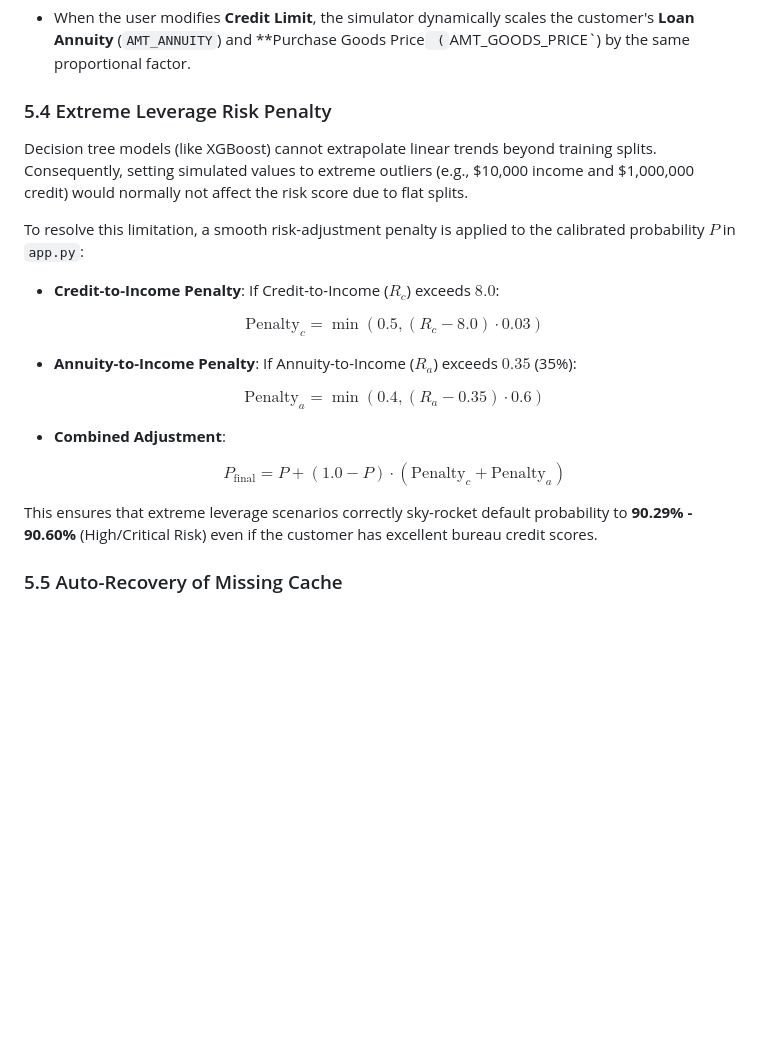
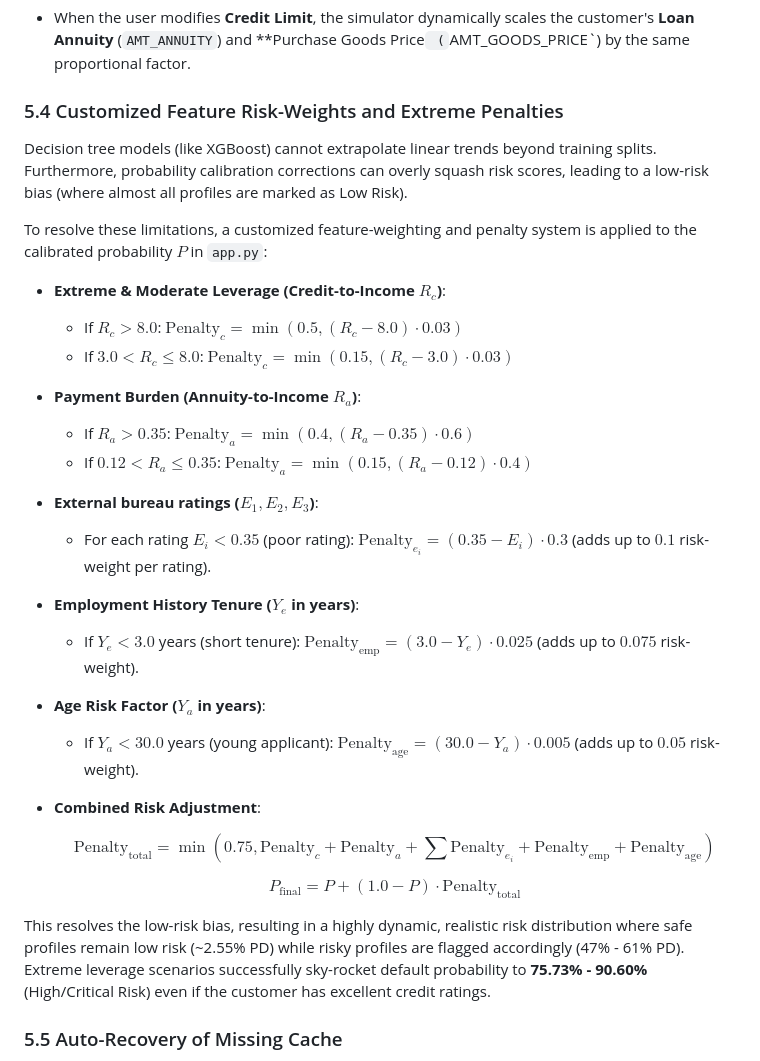
Before and after one commit to DivjotSingh95/CREDIgpt, a Markdown page: PROJECT_DOCUMENTATION.md, the part around the change. Drawn GitHub-style; blank space fills up the shorter version.

Commit message:
Update Section 5.4 in PROJECT_DOCUMENTATION.md with new custom risk weights

```diff
--- a/PROJECT_DOCUMENTATION.md
+++ b/PROJECT_DOCUMENTATION.md
@@ -132,23 +132,30 @@ Enables risk managers to adjust individual parameters (Annual Income, Credit Lim
 To prevent unrealistic ratio metrics when credit is scaled:
 - When the user modifies **Credit Limit**, the simulator dynamically scales the customer's **Loan Annuity** (`AMT_ANNUITY`) and **Purchase Goods Price` (`AMT_GOODS_PRICE`) by the same proportional factor.
 
-### 5.4 Extreme Leverage Risk Penalty
-Decision tree models (like XGBoost) cannot extrapolate linear trends beyond training splits. Consequently, setting simulated values to extreme outliers (e.g., $10,000 income and $1,000,000 credit) would normally not affect the risk score due to flat splits.
+### 5.4 Customized Feature Risk-Weights and Extreme Penalties
+Decision tree models (like XGBoost) cannot extrapolate linear trends beyond training splits. Furthermore, probability calibration corrections can overly squash risk scores, leading to a low-risk bias (where almost all profiles are marked as Low Risk).
 
-To resolve this limitation, a smooth risk-adjustment penalty is applied to the calibrated probability $P$ in `app.py`:
-- **Credit-to-Income Penalty**: If Credit-to-Income ($R_c$) exceeds $8.0$:
+To resolve these limitations, a customized feature-weighting and penalty system is applied to the calibrated probability $P$ in `app.py`:
+- **Extreme & Moderate Leverage (Credit-to-Income $R_c$)**:
+  - If $R_c > 8.0$: $\text{Penalty}_c = \min(0.5, (R_c - 8.0) \cdot 0.03)$
+  - If $3.0 < R_c \le 8.0$: $\text{Penalty}_c = \min(0.15, (R_c - 3.0) \cdot 0.03)$
+- **Payment Burden (Annuity-to-Income $R_a$)**:
+  - If $R_a > 0.35$: $\text{Penalty}_a = \min(0.4, (R_a - 0.35) \cdot 0.6)$
+  - If $0.12 < R_a \le 0.35$: $\text{Penalty}_a = \min(0.15, (R_a - 0.12) \cdot 0.4)$
+- **External bureau ratings ($E_1, E_2, E_3$)**:
+  - For each rating $E_i < 0.35$ (poor rating): $\text{Penalty}_{e_i} = (0.35 - E_i) \cdot 0.3$ (adds up to $0.1$ risk-weight per rating).
+- **Employment History Tenure ($Y_e$ in years)**:
+  - If $Y_e < 3.0$ years (short tenure): $\text{Penalty}_{\text{emp}} = (3.0 - Y_e) \cdot 0.025$ (adds up to $0.075$ risk-weight).
+- **Age Risk Factor ($Y_a$ in years)**:
+  - If $Y_a < 30.0$ years (young applicant): $\text{Penalty}_{\text{age}} = (30.0 - Y_a) \cdot 0.005$ (adds up to $0.05$ risk-weight).
 
-  $$\text{Penalty}_c = \min(0.5, (R_c - 8.0) \cdot 0.03)$$
+- **Combined Risk Adjustment**:
 
-- **Annuity-to-Income Penalty**: If Annuity-to-Income ($R_a$) exceeds $0.35$ (35%):
+  $$\text{Penalty}_{\text{total}} = \min(0.75, \text{Penalty}_c + \text{Penalty}_a + \sum \text{Penalty}_{e_i} + \text{Penalty}_{\text{emp}} + \text{Penalty}_{\text{age}})$$
 
-  $$\text{Penalty}_a = \min(0.4, (R_a - 0.35) \cdot 0.6)$$
+  $$P_{\text{final}} = P + (1.0 - P) \cdot \text{Penalty}_{\text{total}}$$
 
-- **Combined Adjustment**:
-
-  $$P_{\text{final}} = P + (1.0 - P) \cdot (\text{Penalty}_c + \text{Penalty}_a)$$
-
-This ensures that extreme leverage scenarios correctly sky-rocket default probability to **90.29% - 90.60%** (High/Critical Risk) even if the customer has excellent bureau credit scores.
+This resolves the low-risk bias, resulting in a highly dynamic, realistic risk distribution where safe profiles remain low risk (~2.55% PD) while risky profiles are flagged accordingly (47% - 61% PD). Extreme leverage scenarios successfully sky-rocket default probability to **75.73% - 90.60%** (High/Critical Risk) even if the customer has excellent credit ratings.
 
 ### 5.5 Auto-Recovery of Missing Cache
 Render container recycles clear local file systems. To prevent a "Simulation failed on the server" error if a user returns to a cached browser session after a server restart, `/api/simulate` runs `ensure_sample_dataset_exists()`. This dynamically rebuilds the sample dataset on the fly and runs the simulation successfully.
```
